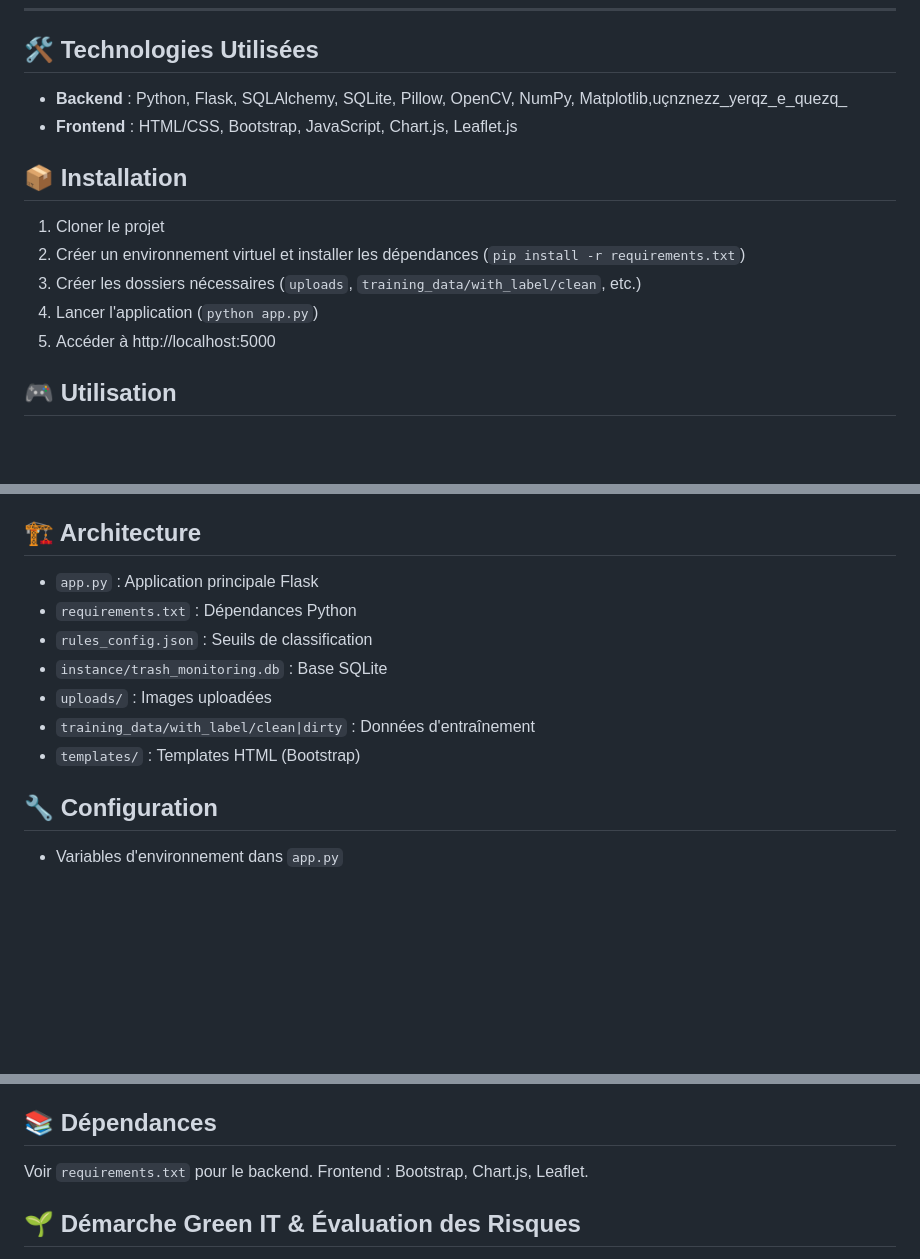
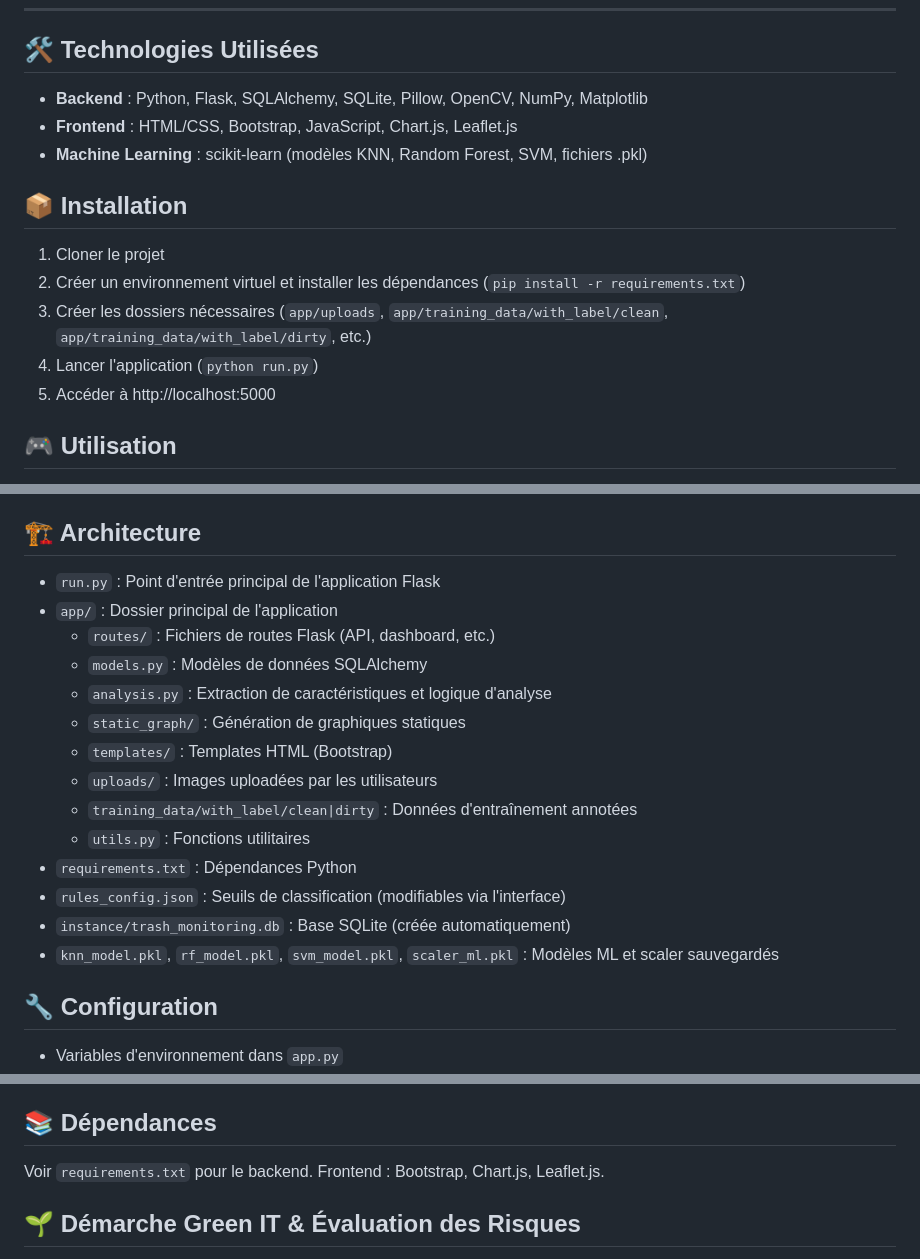
Before and after one commit to Gabibel/Project_Mastercamp, a Markdown page: README.md, 3 parts joined by grey strips. Drawn GitHub-style; blank space fills up the shorter version.

```diff
--- a/README.md
+++ b/README.md
@@ -43,15 +43,16 @@ SmartTrash Monitor est une plateforme web intelligente de suivi de l'état des p
 
 ## 🛠️ Technologies Utilisées
 
-- **Backend** : Python, Flask, SQLAlchemy, SQLite, Pillow, OpenCV, NumPy, Matplotlib,uçnznezz_yerqz_e_quezq_
+- **Backend** : Python, Flask, SQLAlchemy, SQLite, Pillow, OpenCV, NumPy, Matplotlib
 - **Frontend** : HTML/CSS, Bootstrap, JavaScript, Chart.js, Leaflet.js
+- **Machine Learning** : scikit-learn (modèles KNN, Random Forest, SVM, fichiers .pkl)
 
 ## 📦 Installation
 
 1. Cloner le projet
 2. Créer un environnement virtuel et installer les dépendances (`pip install -r requirements.txt`)
-3. Créer les dossiers nécessaires (`uploads`, `training_data/with_label/clean`, etc.)
-4. Lancer l'application (`python app.py`)
+3. Créer les dossiers nécessaires (`app/uploads`, `app/training_data/with_label/clean`, `app/training_data/with_label/dirty`, etc.)
+4. Lancer l'application (`python run.py`)
 5. Accéder à http://localhost:5000
 
 ## 🎮 Utilisation
@@ -64,13 +65,20 @@ SmartTrash Monitor est une plateforme web intelligente de suivi de l'état des p
 
 ## 🏗️ Architecture
 
-- `app.py` : Application principale Flask
+- `run.py` : Point d'entrée principal de l'application Flask
+- `app/` : Dossier principal de l'application
+  - `routes/` : Fichiers de routes Flask (API, dashboard, etc.)
+  - `models.py` : Modèles de données SQLAlchemy
+  - `analysis.py` : Extraction de caractéristiques et logique d'analyse
+  - `static_graph/` : Génération de graphiques statiques
+  - `templates/` : Templates HTML (Bootstrap)
+  - `uploads/` : Images uploadées par les utilisateurs
+  - `training_data/with_label/clean|dirty` : Données d'entraînement annotées
+  - `utils.py` : Fonctions utilitaires
 - `requirements.txt` : Dépendances Python
-- `rules_config.json` : Seuils de classification
-- `instance/trash_monitoring.db` : Base SQLite
-- `uploads/` : Images uploadées
-- `training_data/with_label/clean|dirty` : Données d'entraînement
-- `templates/` : Templates HTML (Bootstrap)
+- `rules_config.json` : Seuils de classification (modifiables via l'interface)
+- `instance/trash_monitoring.db` : Base SQLite (créée automatiquement)
+- `knn_model.pkl`, `rf_model.pkl`, `svm_model.pkl`, `scaler_ml.pkl` : Modèles ML et scaler sauvegardés
 
 ## 🔧 Configuration
 
@@ -121,7 +130,7 @@ SmartTrash Monitor est une plateforme web intelligente de suivi de l'état des p
 
 ## 📚 Dépendances
 
-Voir `requirements.txt` pour le backend. Frontend : Bootstrap, Chart.js, Leaflet.
+Voir `requirements.txt` pour le backend. Frontend : Bootstrap, Chart.js, Leaflet.js.
 
 ## 🌱 Démarche Green IT & Évaluation des Risques
 
```
Also changed, not shown: other parts of README.md (+1 -0 lines).
